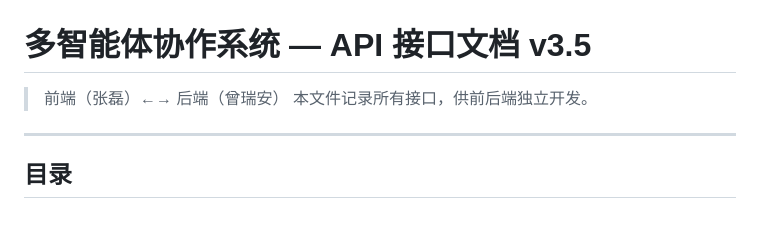
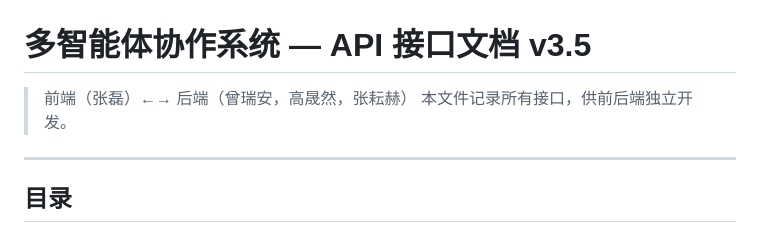
Before and after one commit to Fahaxik1oxxx/Multi-Agent-System, a Markdown page: docs/api.md, the part around one of its changes. Rendered like a GitHub page.

```diff
--- a/docs/api.md
+++ b/docs/api.md
@@ -1,6 +1,6 @@
 # 多智能体协作系统 — API 接口文档 v3.5
 
-> 前端（张磊）←→ 后端（曾瑞安）
+> 前端（张磊）←→ 后端（曾瑞安，高晟然，张耘赫）
 > 本文件记录所有接口，供前后端独立开发。
 
 ---
```
Also changed, not shown: other parts of docs/api.md (+1 -1 lines).
